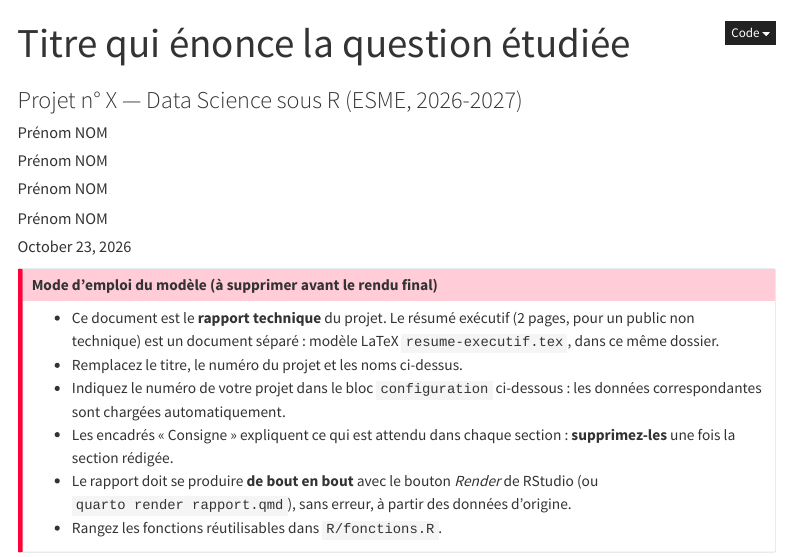
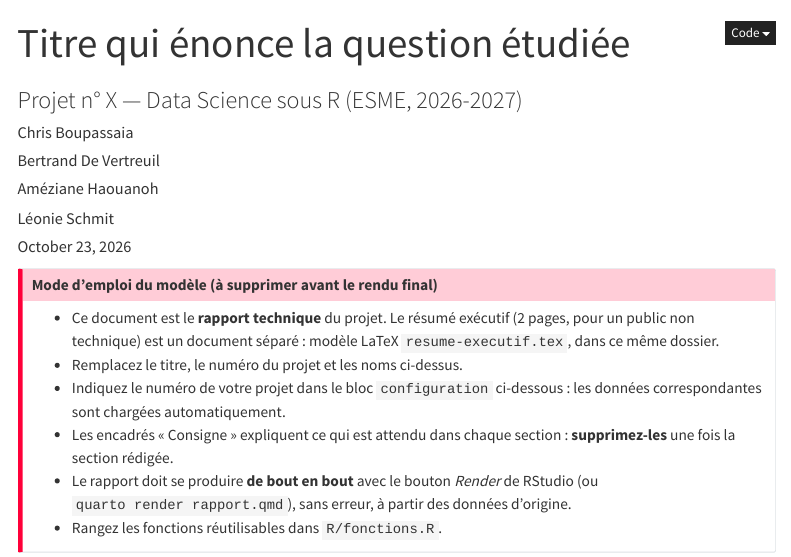
Before and after one commit to Leonies29/Valeur-client-fid-lisation, a Quarto document (rapport.qmd): the page in a window 1100 px wide, from its top. Rendered offline with R 4.5, knitr and Pandoc in place of Quarto, with nearby package versions; some code elsewhere in the file could not run offline; menus at the side of the page are left out.

Commit message:
adding name

```diff
--- a/rapport.qmd
+++ b/rapport.qmd
@@ -2,10 +2,10 @@
 title: "Titre qui énonce la question étudiée"
 subtitle: "Projet n° X — Data Science sous R (ESME, 2026-2027)"
 author:
-  - Prénom NOM
-  - Prénom NOM
-  - Prénom NOM
-  - Prénom NOM
+  - Chris Boupassaia
+  - Bertrand De Vertreuil
+  - Améziane Haouanoh
+  - Léonie Schmit
 date: today
 date-format: "D MMMM YYYY"
 lang: fr
```
